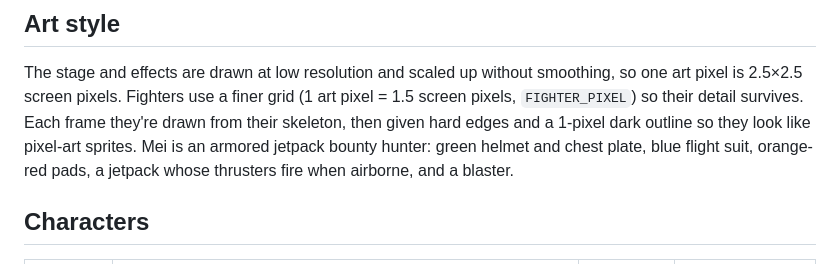
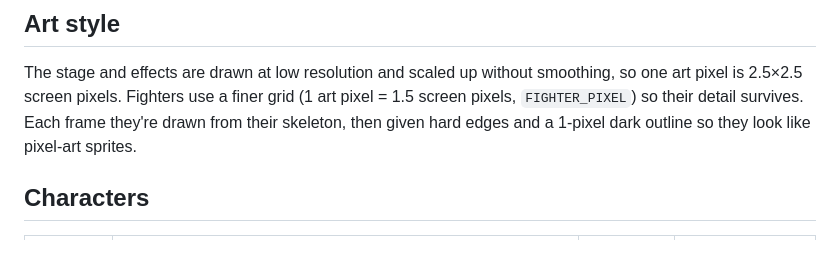
Before and after one commit to doogree122/Mei-Game, a Markdown page: README.md, the part around the change. GitHub-like rendering.

Commit message:
Remove outdated character line from README art section
Co-Authored-By: Claude Opus 5.5 <noreply@anthropic.com>
Claude-Session: https://claude.ai/code/session_01JNeUUZCQCXLhMDo9ZBYLQA

```diff
--- a/README.md
+++ b/README.md
@@ -74,7 +74,6 @@ Then add `<script src="src/sprites.js"></script>` to `index.html` before `src/to
 The stage and effects are drawn at low resolution and scaled up without smoothing, so one art pixel is 2.5×2.5 screen pixels.
 Fighters use a finer grid (1 art pixel = 1.5 screen pixels, `FIGHTER_PIXEL`) so their detail survives.
 Each frame they're drawn from their skeleton, then given hard edges and a 1-pixel dark outline so they look like pixel-art sprites.
-Mei is an armored jetpack bounty hunter: green helmet and chest plate, blue flight suit, orange-red pads, a jetpack whose thrusters fire when airborne, and a blaster.
 
 ## Characters
 
```
